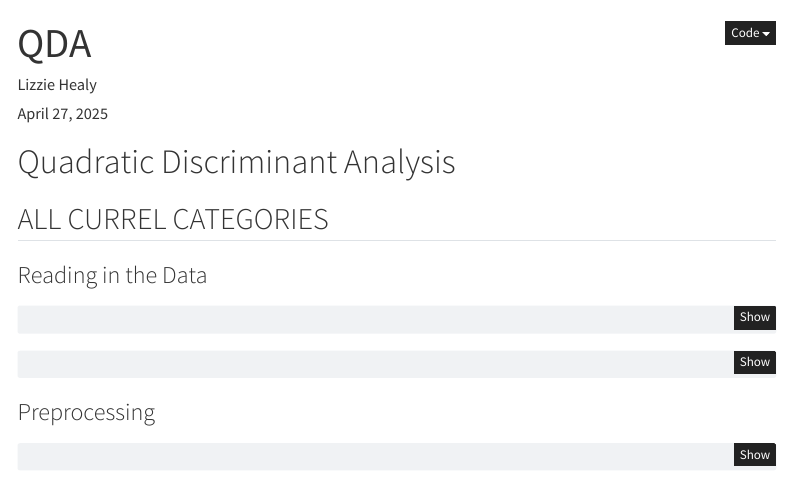
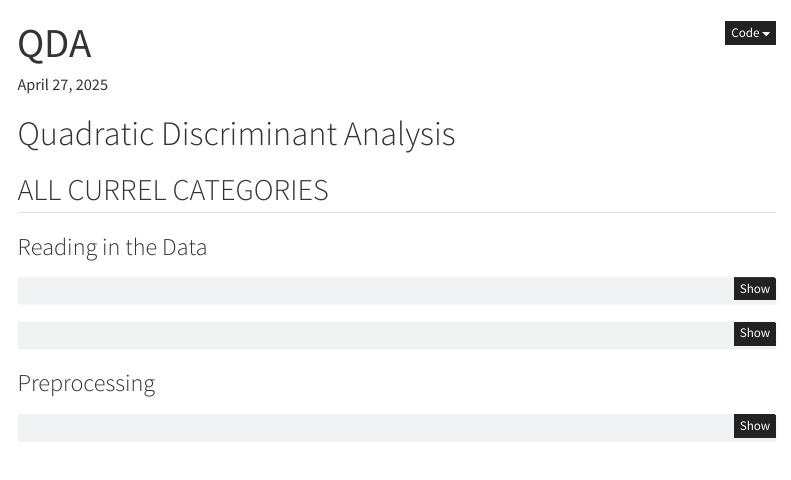
Before and after one commit to religion6600/religion6600.github.io, a Quarto document (code/QDA.qmd): the page in a window 1100 px wide, from its top. Rendered offline with R 4.5, knitr and Pandoc in place of Quarto, with nearby package versions; the code chunks are not run, so their results and figures are left out; menus at the side of the page are left out.

Commit message:
rendering the QDA file

```diff
--- a/code/QDA.qmd
+++ b/code/QDA.qmd
@@ -1,6 +1,5 @@
 ---
 title: "QDA"
-author: "Lizzie Healy"
 date: last-modified
 format:
     html:
```
Also changed, not shown: docs/search.json, 3 other files.
